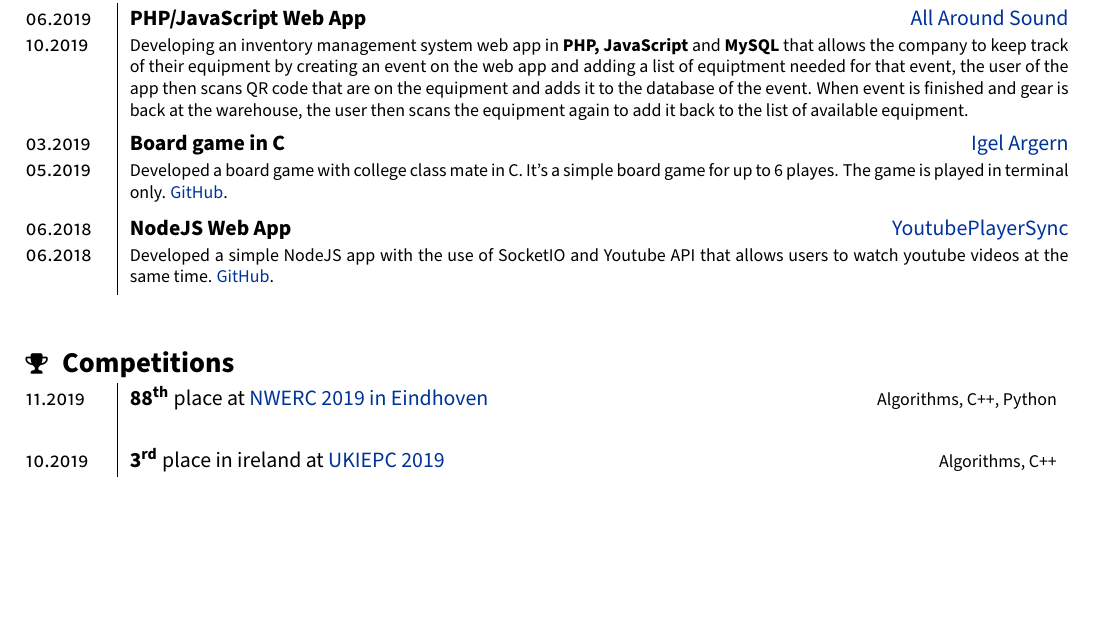
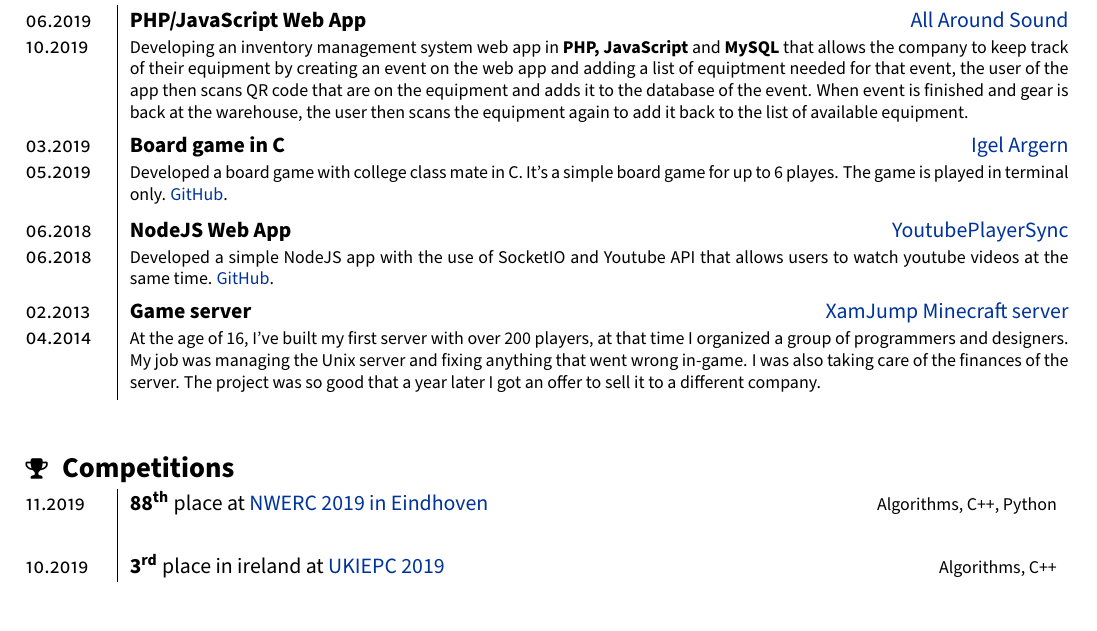
Before and after one commit to Xamyrz/CV, a LaTeX document (main.tex): part of the page, cut so that both start at the same text, the shorter picture padded with empty space. Compiled offline with pdfLaTeX; a LaTeX package or settings file that is missing is left out.

Commit message:
Added Aditional Experience

```diff
--- a/main.tex
+++ b/main.tex
@@ -124,6 +124,10 @@
 				Developed a simple NodeJS app with the use of SocketIO and Youtube API that allows users to watch youtube videos at the same time. \href{https://github.com/Xamyrz/Youtube-Sync}{GitHub}.
 				\vspace{0.3ex}
 			}
+				\experience{02.2013}{04.2014}{Game server}{https://xamjump.herokuapp.com/l}{XamJump Minecraft server}{
+				At the age of 16, I've built my first server with over 200 players, at that time I organized a group of programmers and designers. My job was managing the Unix server and fixing anything that went wrong in-game. I was also taking care of the finances of the server. The project was so good that a year later I got an offer to sell it to a different company.
+				\vspace{0.3ex}
+			}
 		\end{tabularx}
 		\\ \\
 	\end{section}
```
Also changed, not shown: main.pdf.
